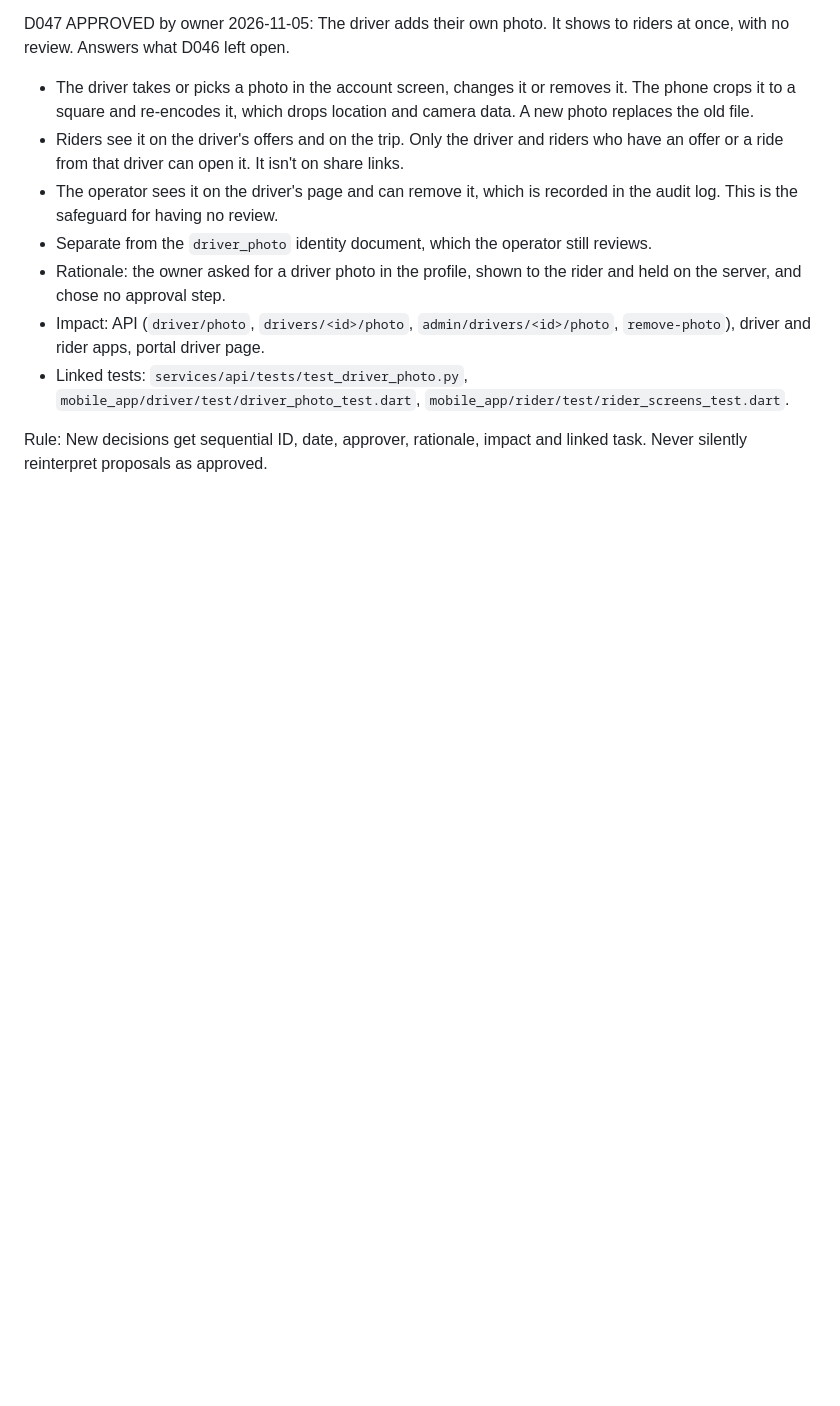
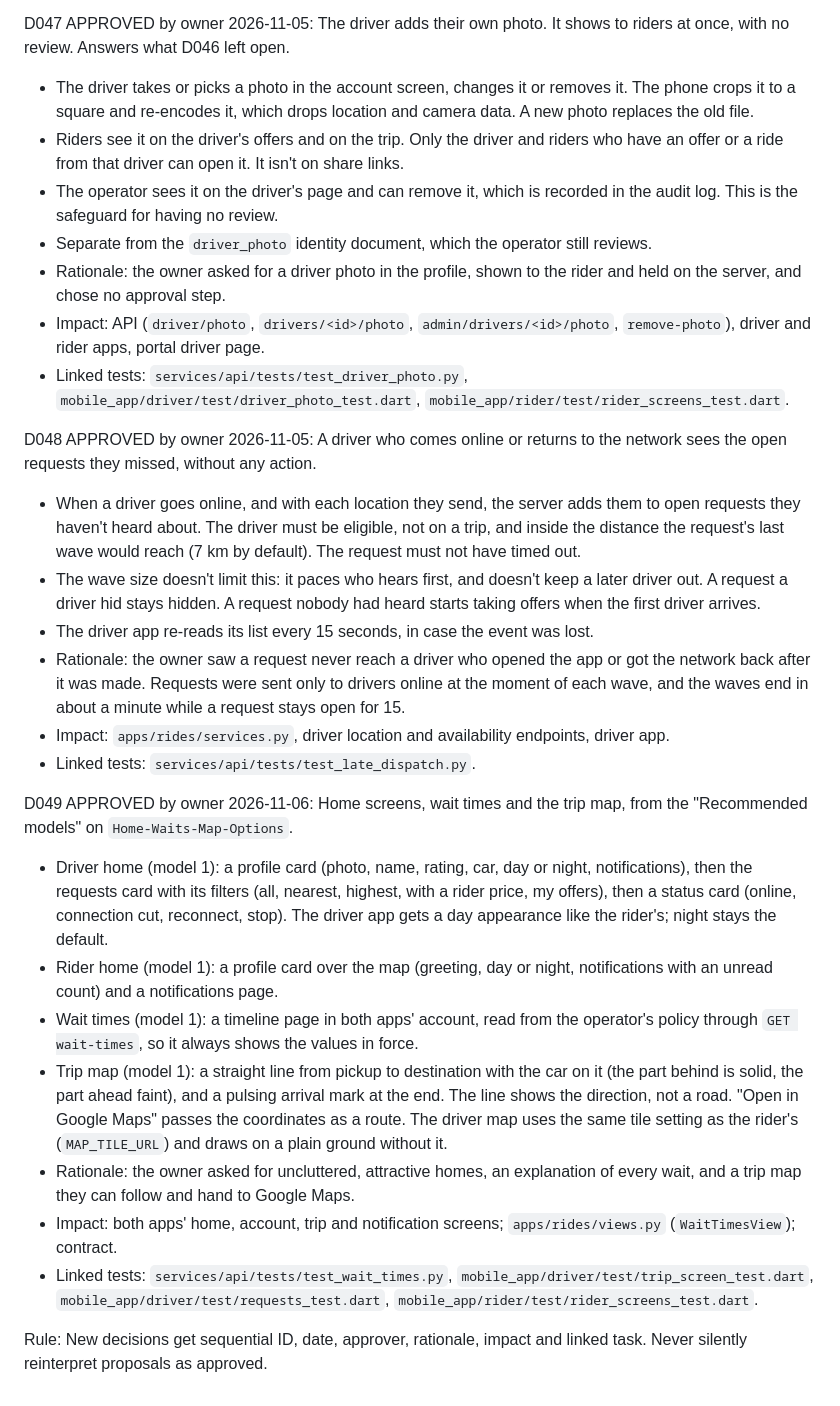
Before and after one commit to bamalliss84/rideflow, a Markdown page: docs/project-management/06_DECISION_LOG.md, the part around the change. Drawn GitHub-style; blank space fills up the shorter version.

Commit message:
docs: decisions D048-D049 and current status
Co-Authored-By: Claude Opus 5.5 <noreply@anthropic.com>

```diff
--- a/docs/project-management/06_DECISION_LOG.md
+++ b/docs/project-management/06_DECISION_LOG.md
@@ -215,4 +215,21 @@ D047 APPROVED by owner 2026-11-05: The driver adds their own photo. It shows to
 - Impact: API (`driver/photo`, `drivers/<id>/photo`, `admin/drivers/<id>/photo`, `remove-photo`), driver and rider apps, portal driver page.
 - Linked tests: `services/api/tests/test_driver_photo.py`, `mobile_app/driver/test/driver_photo_test.dart`, `mobile_app/rider/test/rider_screens_test.dart`.
 
+D048 APPROVED by owner 2026-11-05: A driver who comes online or returns to the network sees the open requests they missed, without any action.
+- When a driver goes online, and with each location they send, the server adds them to open requests they haven't heard about. The driver must be eligible, not on a trip, and inside the distance the request's last wave would reach (7 km by default). The request must not have timed out.
+- The wave size doesn't limit this: it paces who hears first, and doesn't keep a later driver out. A request a driver hid stays hidden. A request nobody had heard starts taking offers when the first driver arrives.
+- The driver app re-reads its list every 15 seconds, in case the event was lost.
+- Rationale: the owner saw a request never reach a driver who opened the app or got the network back after it was made. Requests were sent only to drivers online at the moment of each wave, and the waves end in about a minute while a request stays open for 15.
+- Impact: `apps/rides/services.py`, driver location and availability endpoints, driver app.
+- Linked tests: `services/api/tests/test_late_dispatch.py`.
+
+D049 APPROVED by owner 2026-11-06: Home screens, wait times and the trip map, from the "Recommended models" on `Home-Waits-Map-Options`.
+- Driver home (model 1): a profile card (photo, name, rating, car, day or night, notifications), then the requests card with its filters (all, nearest, highest, with a rider price, my offers), then a status card (online, connection cut, reconnect, stop). The driver app gets a day appearance like the rider's; night stays the default.
+- Rider home (model 1): a profile card over the map (greeting, day or night, notifications with an unread count) and a notifications page.
+- Wait times (model 1): a timeline page in both apps' account, read from the operator's policy through `GET wait-times`, so it always shows the values in force.
+- Trip map (model 1): a straight line from pickup to destination with the car on it (the part behind is solid, the part ahead faint), and a pulsing arrival mark at the end. The line shows the direction, not a road. "Open in Google Maps" passes the coordinates as a route. The driver map uses the same tile setting as the rider's (`MAP_TILE_URL`) and draws on a plain ground without it.
+- Rationale: the owner asked for uncluttered, attractive homes, an explanation of every wait, and a trip map they can follow and hand to Google Maps.
+- Impact: both apps' home, account, trip and notification screens; `apps/rides/views.py` (`WaitTimesView`); contract.
+- Linked tests: `services/api/tests/test_wait_times.py`, `mobile_app/driver/test/trip_screen_test.dart`, `mobile_app/driver/test/requests_test.dart`, `mobile_app/rider/test/rider_screens_test.dart`.
+
 Rule: New decisions get sequential ID, date, approver, rationale, impact and linked task. Never silently reinterpret proposals as approved.
```
Also changed, not shown: CLAUDE.md (+2 -2 lines), docs/CURRENT_STATUS.md (+1 -1 lines).
